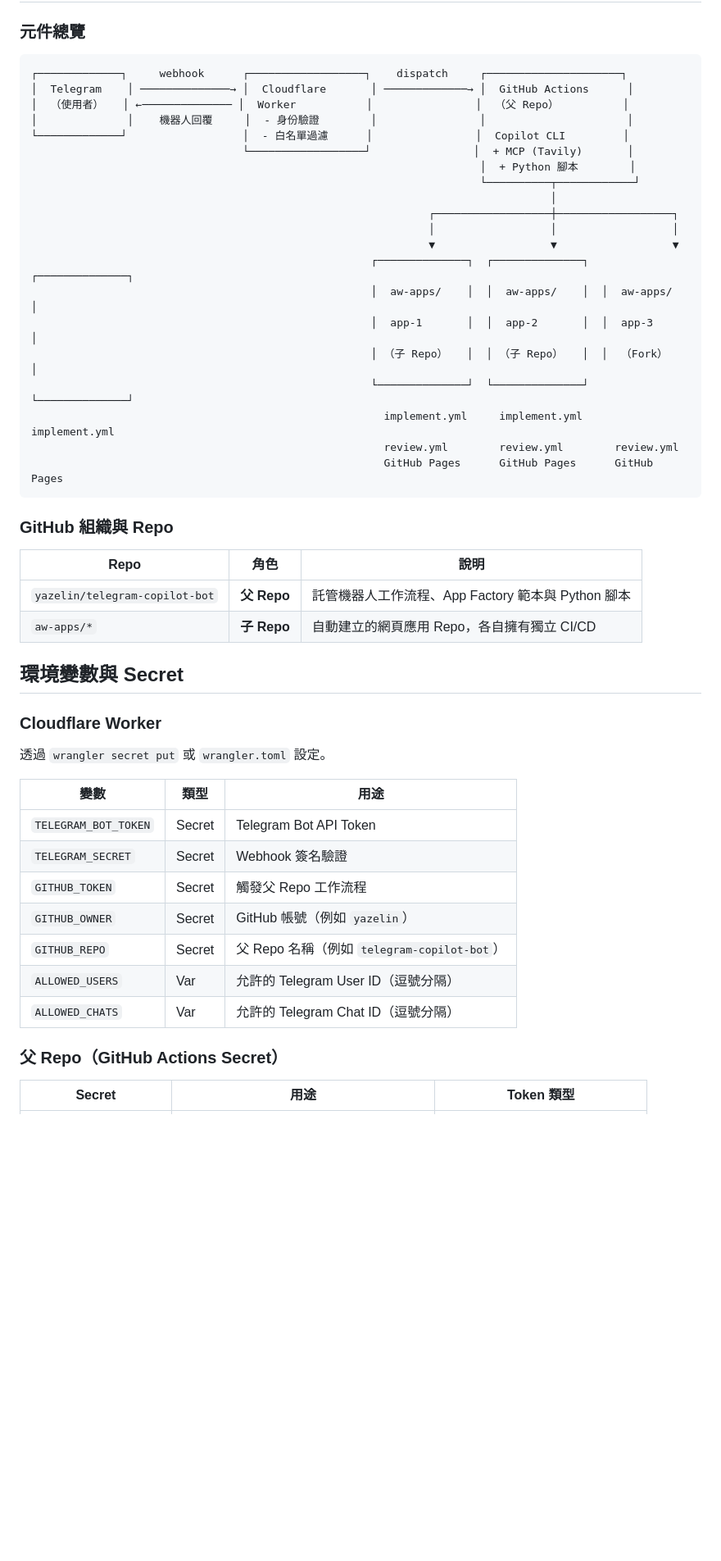
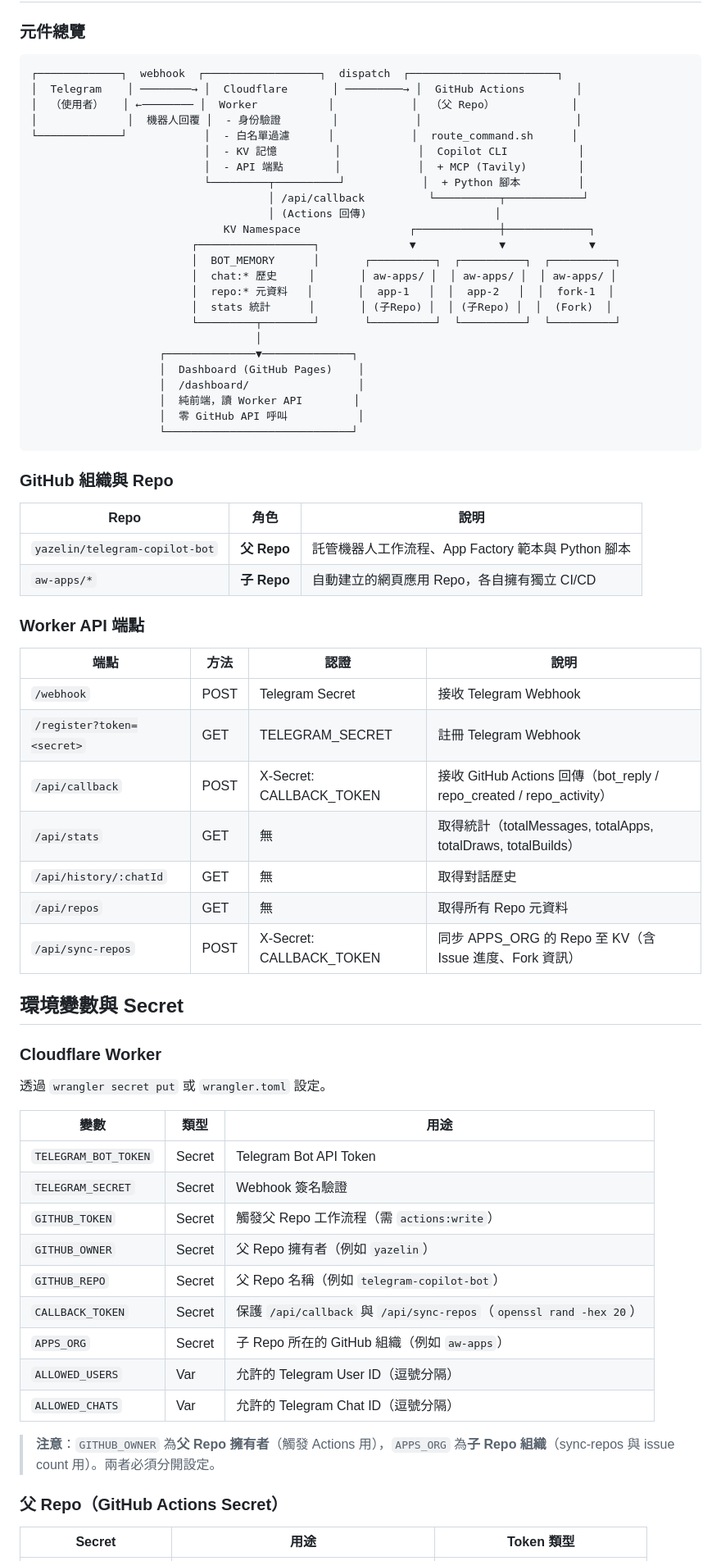
Before and after one commit to yazelin/telegram-copilot-bot, a Markdown page: README.md, the part around one of its changes. Shown at 82% size. GitHub-like rendering; blank space fills up the shorter version.

````diff
--- a/README.md
+++ b/README.md
@@ -73,26 +74,30 @@
 ### 元件總覽
 
 ```
-┌─────────────┐     webhook      ┌──────────────────┐    dispatch     ┌─────────────────────┐
-│  Telegram    │ ──────────────→ │  Cloudflare       │ ─────────────→ │  GitHub Actions      │
-│  （使用者）   │ ←────────────── │  Worker           │                │  （父 Repo）          │
-│              │    機器人回覆     │  - 身份驗證        │                │                      │
-└─────────────┘                  │  - 白名單過濾      │                │  Copilot CLI         │
-                                 └──────────────────┘                │  + MCP (Tavily)       │
-                                                                      │  + Python 腳本        │
-                                                                      └──────────┬────────────┘
-                                                                                 │
-                                                              ┌──────────────────┼──────────────────┐
-                                                              │                  │                  │
-                                                              ▼                  ▼                  ▼
-                                                     ┌──────────────┐  ┌──────────────┐  ┌──────────────┐
-                                                     │  aw-apps/    │  │  aw-apps/    │  │  aw-apps/    │
-                                                     │  app-1       │  │  app-2       │  │  app-3       │
-                                                     │ （子 Repo）   │  │ （子 Repo）   │  │  （Fork）     │
-                                                     └──────────────┘  └──────────────┘  └──────────────┘
-                                                       implement.yml     implement.yml     implement.yml
-                                                       review.yml        review.yml        review.yml
-                                                       GitHub Pages      GitHub Pages      GitHub Pages
+┌─────────────┐  webhook  ┌──────────────────┐  dispatch  ┌───────────────────────┐
+│  Telegram    │ ────────→ │  Cloudflare       │ ─────────→ │  GitHub Actions        │
+│  （使用者）   │ ←──────── │  Worker           │            │  （父 Repo）            │
+│              │  機器人回覆 │  - 身份驗證        │            │                        │
+└─────────────┘            │  - 白名單過濾      │            │  route_command.sh      │
+                           │  - KV 記憶         │            │  Copilot CLI           │
+                           │  - API 端點        │            │  + MCP (Tavily)        │
+                           └─────────┬──────────┘            │  + Python 腳本         │
+                                     │ /api/callback          └──────────┬────────────┘
+                                     │ (Actions 回傳)                    │
+                              KV Namespace                 ┌─────────────┼─────────────┐
+                         ┌──────────────────┐              ▼             ▼             ▼
+                         │  BOT_MEMORY      │       ┌──────────┐  ┌──────────┐  ┌──────────┐
+                         │  chat:* 歷史     │       │ aw-apps/ │  │ aw-apps/ │  │ aw-apps/ │
+                         │  repo:* 元資料   │       │  app-1   │  │  app-2   │  │  fork-1  │
+                         │  stats 統計      │       │ (子Repo) │  │ (子Repo) │  │  (Fork)  │
+                         └─────────┬────────┘       └──────────┘  └──────────┘  └──────────┘
+                                   │
+                    ┌──────────────▼──────────────┐
+                    │  Dashboard (GitHub Pages)    │
+                    │  /dashboard/                 │
+                    │  純前端，讀 Worker API        │
+                    │  零 GitHub API 呼叫           │
+                    └─────────────────────────────┘
 ```
 
 ### GitHub 組織與 Repo
@@ -101,6 +106,18 @@
 |------|------|------|
 | `yazelin/telegram-copilot-bot` | **父 Repo** | 託管機器人工作流程、App Factory 範本與 Python 腳本 |
 | `aw-apps/*` | **子 Repo** | 自動建立的網頁應用 Repo，各自擁有獨立 CI/CD |
+
+### Worker API 端點
+
+| 端點 | 方法 | 認證 | 說明 |
+|------|------|------|------|
+| `/webhook` | POST | Telegram Secret | 接收 Telegram Webhook |
+| `/register?token=<secret>` | GET | TELEGRAM_SECRET | 註冊 Telegram Webhook |
+| `/api/callback` | POST | X-Secret: CALLBACK_TOKEN | 接收 GitHub Actions 回傳（bot_reply / repo_created / repo_activity） |
+| `/api/stats` | GET | 無 | 取得統計（totalMessages, totalApps, totalDraws, totalBuilds） |
+| `/api/history/:chatId` | GET | 無 | 取得對話歷史 |
+| `/api/repos` | GET | 無 | 取得所有 Repo 元資料 |
+| `/api/sync-repos` | POST | X-Secret: CALLBACK_TOKEN | 同步 APPS_ORG 的 Repo 至 KV（含 Issue 進度、Fork 資訊） |
 
 ## 環境變數與 Secret
 
@@ -112,11 +129,15 @@
 |------|------|------|
 | `TELEGRAM_BOT_TOKEN` | Secret | Telegram Bot API Token |
 | `TELEGRAM_SECRET` | Secret | Webhook 簽名驗證 |
-| `GITHUB_TOKEN` | Secret | 觸發父 Repo 工作流程 |
-| `GITHUB_OWNER` | Secret | GitHub 帳號（例如 `yazelin`） |
+| `GITHUB_TOKEN` | Secret | 觸發父 Repo 工作流程（需 `actions:write`） |
+| `GITHUB_OWNER` | Secret | 父 Repo 擁有者（例如 `yazelin`） |
 | `GITHUB_REPO` | Secret | 父 Repo 名稱（例如 `telegram-copilot-bot`） |
+| `CALLBACK_TOKEN` | Secret | 保護 `/api/callback` 與 `/api/sync-repos`（`openssl rand -hex 20`） |
+| `APPS_ORG` | Secret | 子 Repo 所在的 GitHub 組織（例如 `aw-apps`） |
 | `ALLOWED_USERS` | Var | 允許的 Telegram User ID（逗號分隔） |
 | `ALLOWED_CHATS` | Var | 允許的 Telegram Chat ID（逗號分隔） |
+
+> **注意**：`GITHUB_OWNER` 為**父 Repo 擁有者**（觸發 Actions 用），`APPS_ORG` 為**子 Repo 組織**（sync-repos 與 issue count 用）。兩者必須分開設定。
 
 ### 父 Repo（GitHub Actions Secret）
 
````
Also changed, not shown: other parts of README.md (+83 -33 lines).
